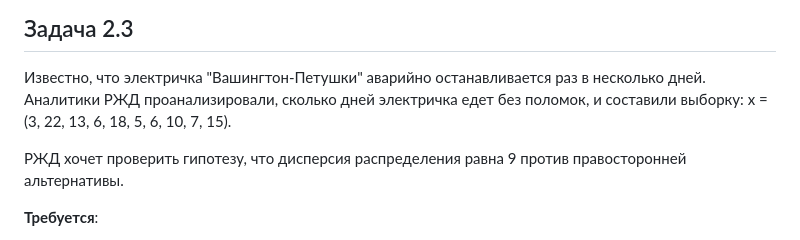
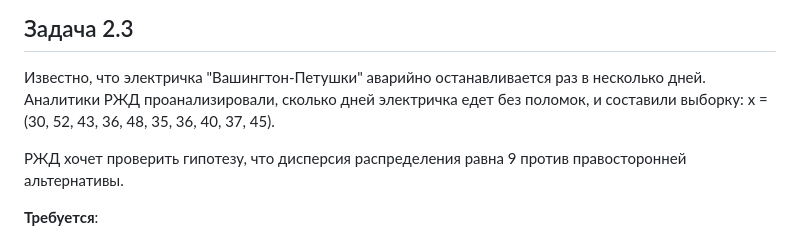
Before and after one commit to andriygav/PSAD, a Markdown page: labs/lab1/README.md, the part around the change. Rendered like a GitHub page.

```diff
--- a/labs/lab1/README.md
+++ b/labs/lab1/README.md
@@ -105,7 +105,7 @@ const / K^a, где a --- параметр распределения.  [Под
 
 Известно, что электричка "Вашингтон-Петушки" аварийно останавливается раз в несколько дней.
 Аналитики РЖД проанализировали, сколько дней электричка едет без поломок, и составили выборку:
-x = (3, 22, 13, 6, 18, 5, 6, 10, 7, 15).
+x = (30, 52, 43, 36, 48, 35, 36, 40, 37, 45).
 
 РЖД хочет проверить гипотезу, что дисперсия распределения равна 9 против правосторонней альтернативы.
 
```
